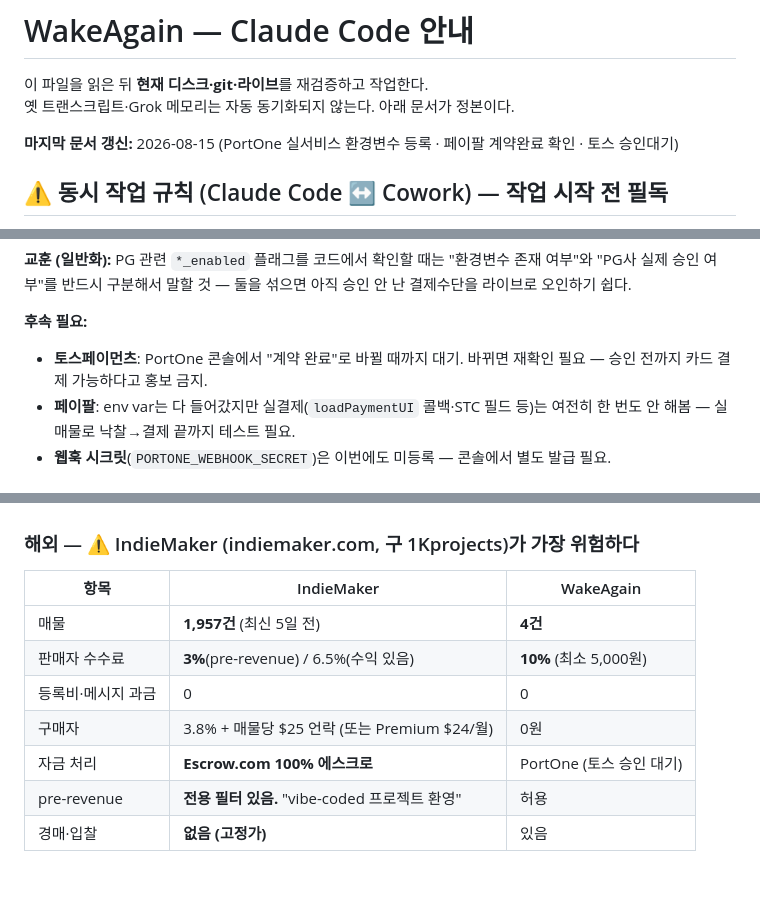
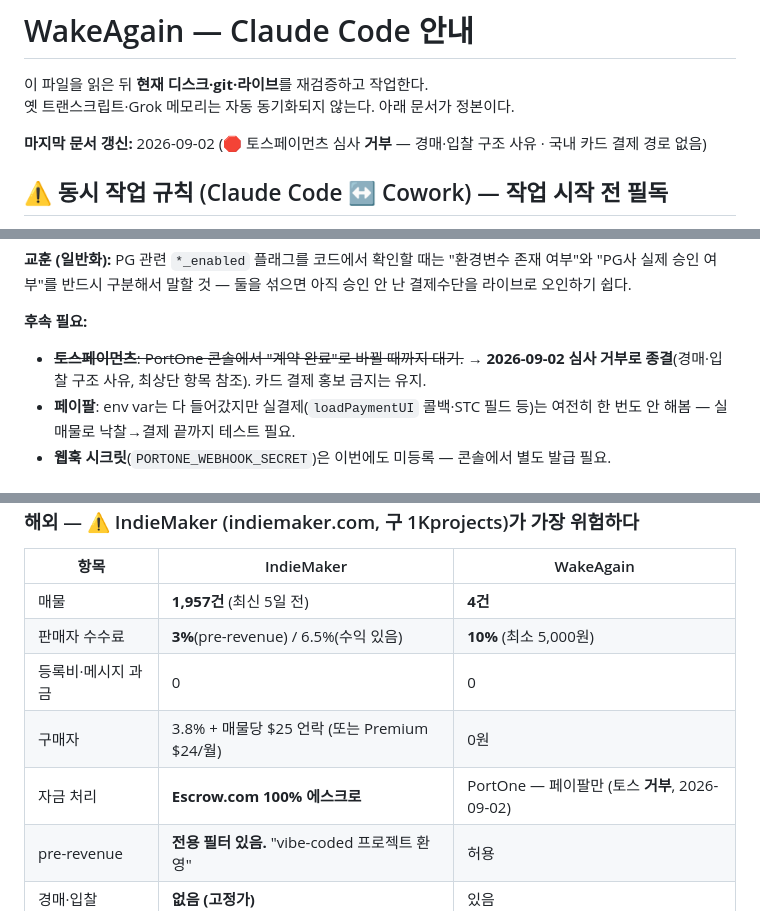
Before and after one commit to corelabsstudio/WakeAgain, a Markdown page: CLAUDE.md, 3 parts joined by grey strips. Rendered like a GitHub page; blank space fills up the shorter version.

```diff
--- a/CLAUDE.md
+++ b/CLAUDE.md
@@ -3,7 +3,7 @@
 이 파일을 읽은 뒤 **현재 디스크·git·라이브**를 재검증하고 작업한다.
 옛 트랜스크립트·Grok 메모리는 자동 동기화되지 않는다. 아래 문서가 정본이다.
 
-**마지막 문서 갱신:** 2026-08-15 (PortOne 실서비스 환경변수 등록 · 페이팔 계약완료 확인 · 토스 승인대기)
+**마지막 문서 갱신:** 2026-09-02 (🛑 토스페이먼츠 심사 **거부** — 경매·입찰 구조 사유 · 국내 카드 결제 경로 없음)
 
 ## ⚠️ 동시 작업 규칙 (Claude Code ↔ Cowork) — 작업 시작 전 필독
 
@@ -105,7 +105,7 @@
 **교훈 (일반화):** PG 관련 `*_enabled` 플래그를 코드에서 확인할 때는 "환경변수 존재 여부"와 "PG사 실제 승인 여부"를 반드시 구분해서 말할 것 — 둘을 섞으면 아직 승인 안 난 결제수단을 라이브로 오인하기 쉽다.
 
 **후속 필요:**
-- **토스페이먼츠**: PortOne 콘솔에서 "계약 완료"로 바뀔 때까지 대기. 바뀌면 재확인 필요 — 승인 전까지 카드 결제 가능하다고 홍보 금지.
+- ~~**토스페이먼츠**: PortOne 콘솔에서 "계약 완료"로 바뀔 때까지 대기.~~ → **2026-09-02 심사 거부로 종결**(경매·입찰 구조 사유, 최상단 항목 참조). 카드 결제 홍보 금지는 유지.
 - **페이팔**: env var는 다 들어갔지만 실결제(`loadPaymentUI` 콜백·STC 필드 등)는 여전히 한 번도 안 해봄 — 실매물로 낙찰→결제 끝까지 테스트 필요.
 - **웹훅 시크릿**(`PORTONE_WEBHOOK_SECRET`)은 이번에도 미등록 — 콘솔에서 별도 발급 필요.
 
@@ -774,7 +804,7 @@ Googlebot UA로 `/`·`/sell.html`·`/buy.html`·`/project.html?id=11` 받아 H1
 | 판매자 수수료 | **3%**(pre-revenue) / 6.5%(수익 있음) | **10%** (최소 5,000원) |
 | 등록비·메시지 과금 | 0 | 0 |
 | 구매자 | 3.8% + 매물당 $25 언락 (또는 Premium $24/월) | 0원 |
-| 자금 처리 | **Escrow.com 100% 에스크로** | PortOne (토스 승인 대기) |
+| 자금 처리 | **Escrow.com 100% 에스크로** | PortOne — 페이팔만 (토스 **거부**, 2026-09-02) |
 | pre-revenue | **전용 필터 있음.** "vibe-coded 프로젝트 환영" | 허용 |
 | 경매·입찰 | **없음 (고정가)** | 있음 |
 
```
Also changed, not shown: other parts of CLAUDE.md (+39 -10 lines).
